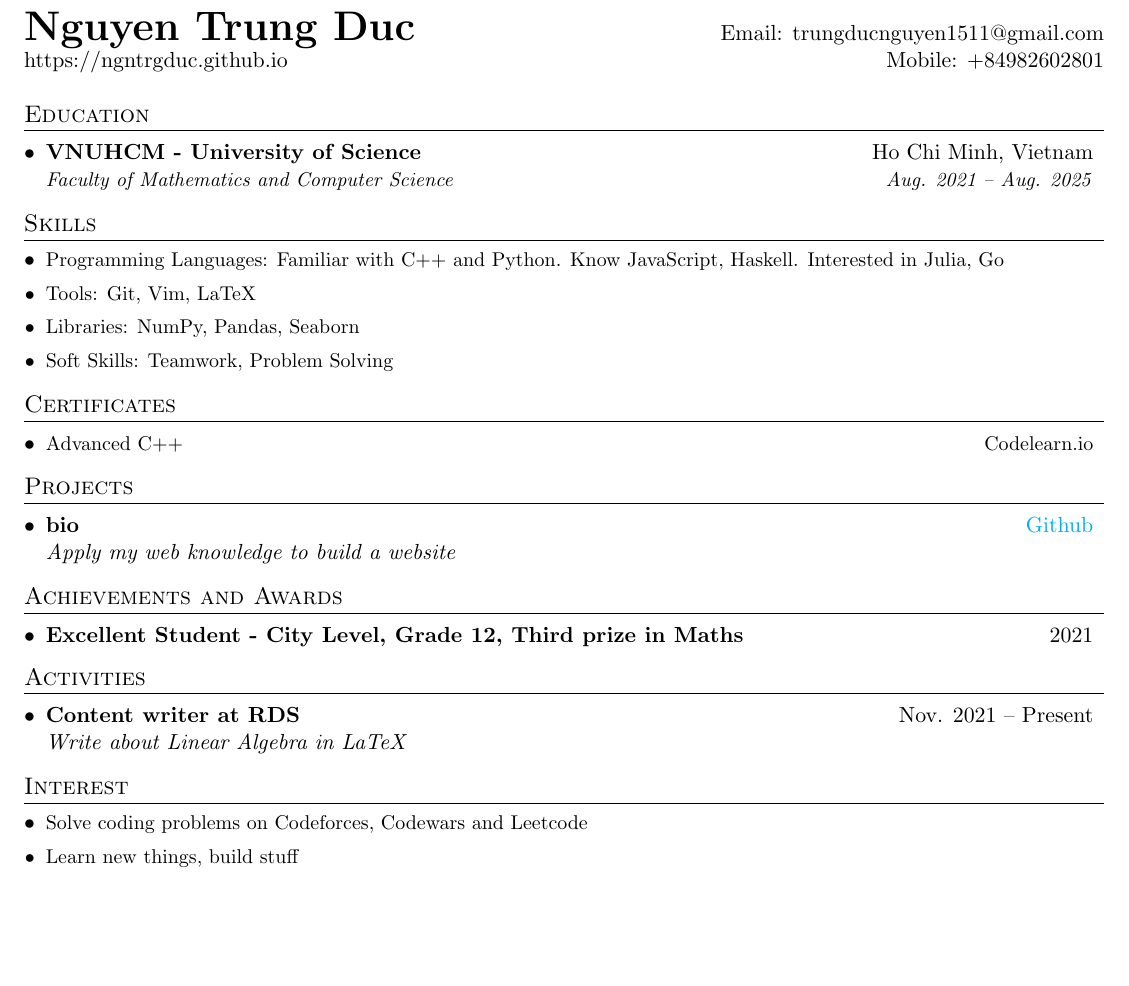
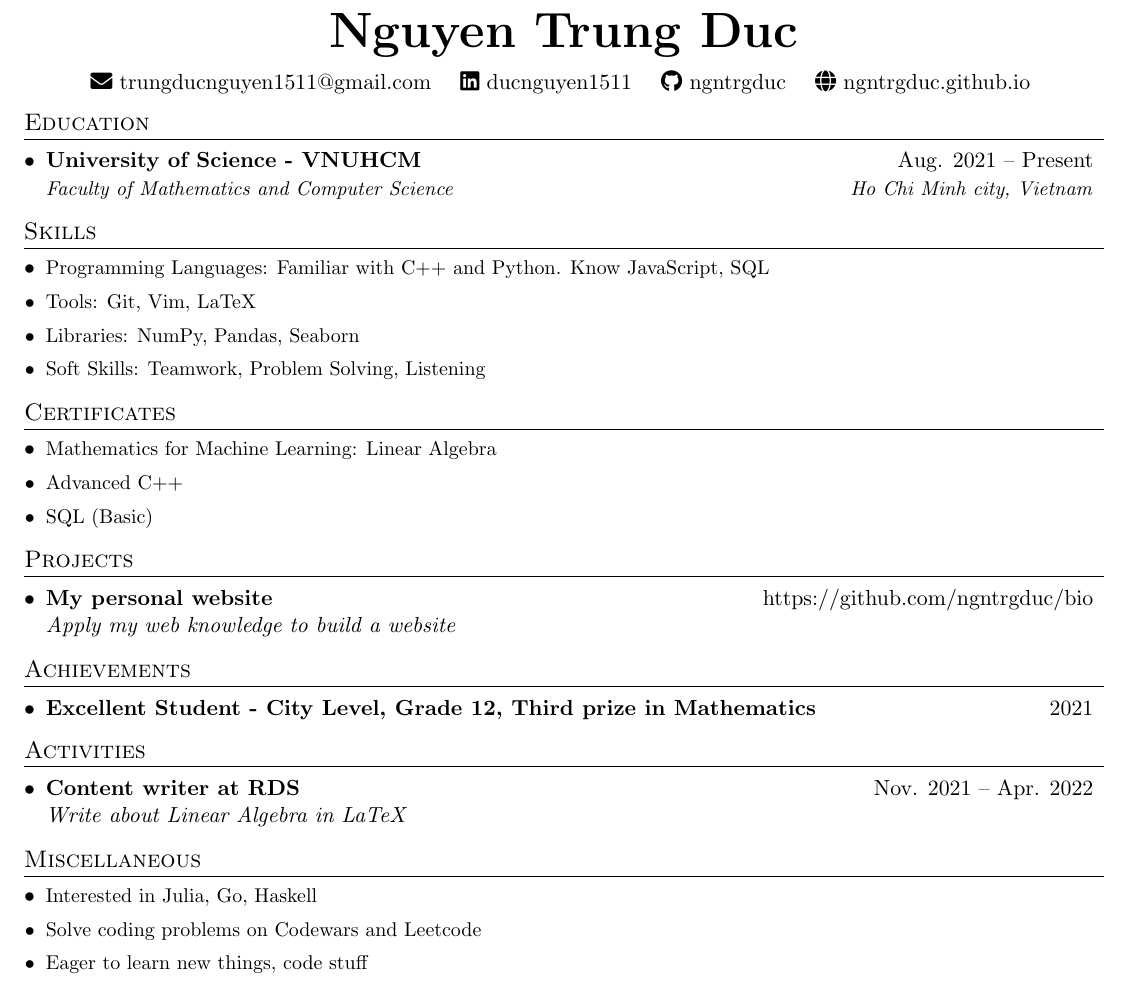
Before and after one commit to ngntrgduc/cv, a LaTeX CV (my_resume.tex): part of the page, cut so that both start at the same text, the shorter picture padded with empty space. Compiled offline with pdfLaTeX.

Commit message:
Update resume

```diff
--- a/my_resume.tex
+++ b/my_resume.tex
@@ -16,6 +16,7 @@
 \usepackage[hidelinks]{hyperref}
 \usepackage{fancyhdr}
 \usepackage{xcolor}
+\usepackage{fontawesome5}
 
 \pagestyle{fancy}
 \fancyhf{} % clear all header and footer fields
@@ -38,7 +39,7 @@
 
 % Sections formatting
 \titleformat{\section}{
-  \vspace{-4pt}\scshape\raggedright\large
+  \color{black}\vspace{-4pt}\scshape\raggedright\large
 }{}{0em}{}[\color{black}\titlerule \vspace{-5pt}]
 
 % Custom commands
@@ -102,44 +103,54 @@
 
 
 %-----------HEADING------------
-\begin{tabular*}{\textwidth}{l@{\extracolsep{\fill}}r}
-  \textbf{\huge Nguyen Trung Duc} &
-    Email: \href{mailto:trungducnguyen1511@gmail.com}{trungducnguyen1511@gmail.com} \\
-   \href{http://ngntrgduc.github.io}{https://ngntrgduc.github.io} &
-  Mobile: +84982602801
-\end{tabular*}
+\begin{center}
+    {\Huge \textbf{Nguyen Trung Duc}} \\
+    \vspace{6pt}
+    \href{mailto:trungducnguyen1511@gmail.com}{\faEnvelope\ trungducnguyen1511@gmail.com}
+    \quad
+    \href{https://www.linkedin.com/in/ducnguyen1511/}{\faLinkedin\ {ducnguyen1511}}
+    \quad
+    \href{https://github.com/ngntrgduc}{\faGithub\ {ngntrgduc}}
+    \quad
+    \href{https://ngntrgduc.github.io/}{\faGlobe\ {ngntrgduc.github.io}}
+    \vspace{-6pt}
+\end{center}
 
+
+%-----------INTRODUCTION------------
+% I'm a sophomore at University of Science - VNUHCM, majoring in Mathematics and Computer Science. I'm studying Mathematics, AI, ML and I'm planning to work in Data Science.
 
 %-----------EDUCATION------------
 \section{Education}
   \resumeSubHeadingListStart
-    \resumeSubheadFour{VNUHCM - University of Science}{Ho Chi Minh, Vietnam}
-      {Faculty of Mathematics and Computer Science}{Aug. 2021 -- Aug. 2025}
+    \resumeSubheadFour{University of Science - VNUHCM}{Aug. 2021 -- Present}
+      {Faculty of Mathematics and Computer Science}{Ho Chi Minh city, Vietnam}
   \resumeSubHeadingListEnd
 
 
 %-----------SKILLS------------
 \section{Skills}
     \resumeSubHeadingListStart
-        \resumeItem{Programming Languages: Familiar with C$++$ and Python. Know JavaScript, Haskell. Interested in Julia, Go}
+        \resumeItem{Programming Languages: Familiar with C$++$ and Python. Know JavaScript, SQL}
         \resumeItem{Tools: Git, Vim, LaTeX}
         \resumeItem{Libraries: NumPy, Pandas, Seaborn}
-        \resumeItem{Soft Skills: Teamwork, Problem Solving}
+        \resumeItem{Soft Skills: Teamwork, Problem Solving, Listening}
     \resumeSubHeadingListEnd
 
 
 %-----------CERTIFICATES------------
 \section{Certificates}
     \resumeSubHeadingListStart
-        % \resumeItem{Machine Learning on Coursera}
-        % \resumeItem{Mathematics for Machine Learning: Linear Algebra on Coursera}
-        \resumeItemTwo{\href{https://codelearn.io/certification/ndblztg4}{Advanced C++}}{Codelearn.io}
+        \resumeItem{Mathematics for Machine Learning: Linear Algebra}
+        \resumeItem{\href{https://codelearn.io/certification/ndblztg4}{Advanced C++}}
+        \resumeItem{\href{https://www.hackerrank.com/certificates/0cbeca00b68c}{SQL (Basic)}}
+
     \resumeSubHeadingListEnd
 
 %---------PROJECTS----------
 \section{Projects}
     \resumeSubHeadingListStart
-        \resumeSubheadThree{bio}{\href{https://github.com/ngntrgduc/bio}{\textcolor{cyan}{Github}}}{Apply my web knowledge to build a website}
+        \resumeSubheadThree{My personal website}{\href{https://github.com/ngntrgduc/bio}{https://github.com/ngntrgduc/bio}}{Apply my web knowledge to build a website}
     \resumeSubHeadingListEnd
 
 
@@ -147,25 +158,25 @@
 
 
 %------------AWARDS------------
-\section{Achievements and Awards}
+\section{Achievements}
     \resumeSubHeadingListStart
-        \resumeSubheadTwo{Excellent Student - City Level, Grade 12, Third prize in Maths}{2021}
+        \resumeSubheadTwo{Excellent Student - City Level, Grade 12, Third prize in Mathematics}{2021}
     \resumeSubHeadingListEnd
 
 
 %----------ACTIVITIES------------
 \section{Activities}
     \resumeSubHeadingListStart
-        \resumeSubheadThree{Content writer at \href{https://www.facebook.com/RDSproject/}{RDS}}{Nov. 2021 -- Present}{Write about Linear Algebra in LaTeX}
+        \resumeSubheadThree{Content writer at \href{https://www.facebook.com/RDSproject/}{RDS}}{Nov. 2021 -- Apr. 2022}{Write about Linear Algebra in LaTeX}
     \resumeSubHeadingListEnd
 
 
  %----------INTEREST------------
- \section{Interest}
+ \section{Miscellaneous}
     \resumeSubHeadingListStart
-        \resumeItem{Solve coding problems on \href{https://codeforces.com/profile/sanshironagato}{Codeforces}, \href{https://www.codewars.com/users/ngntrgduc}{Codewars} and \href{https://leetcode.com/ngntrgduc/}{Leetcode}}
-        \resumeItem{Learn new things, build stuff}
-        % \resumeItem{Building things.}
+        \resumeItem{Interested in Julia, Go, Haskell}
+        \resumeItem{Solve coding problems on \href{https://www.codewars.com/users/ngntrgduc}{Codewars} and \href{https://leetcode.com/ngntrgduc/}{Leetcode}}
+        \resumeItem{Eager to learn new things, code stuff}
     \resumeSubHeadingListEnd
 
 
```
Also changed, not shown: my_resume.pdf.
